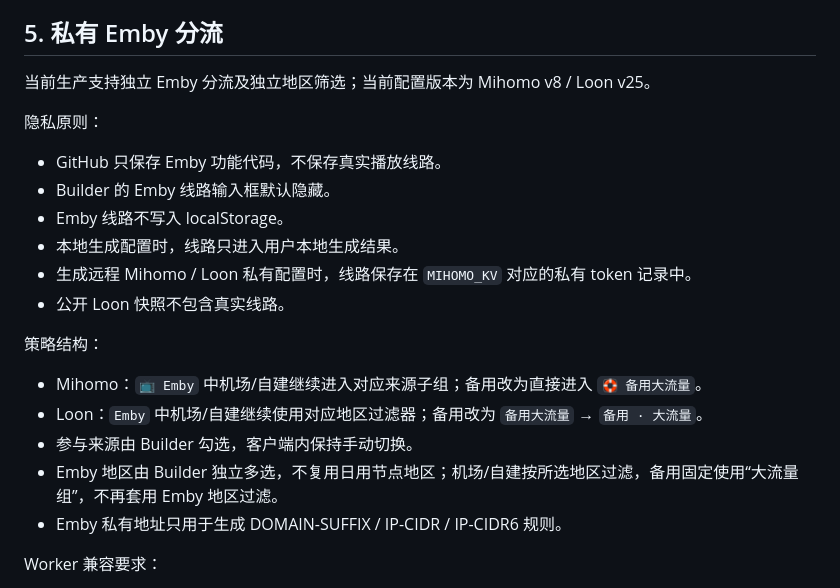
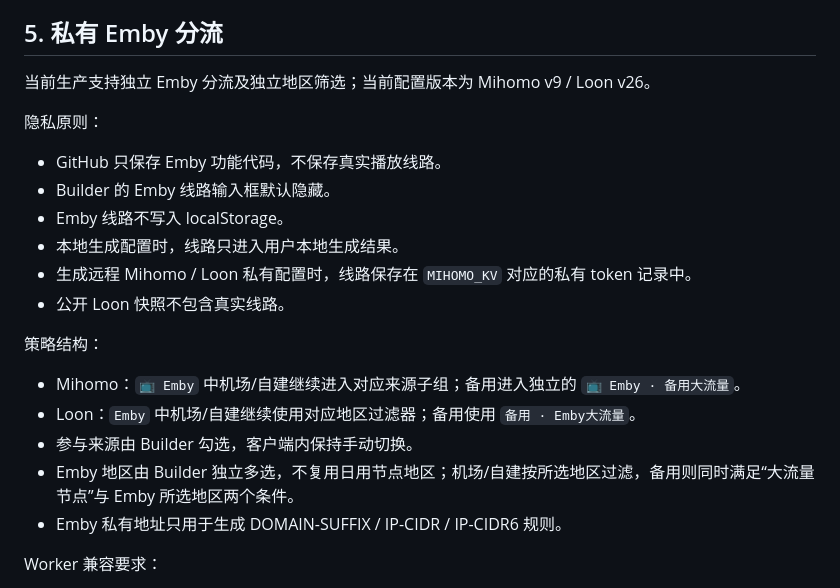
Before and after one commit to Primus-z-xt/Primus-Proxy, a Markdown page: docs/PRODUCTION_BASELINE.md, the part around the change. GitHub-like rendering.

Commit message:
Document Emby backup large-traffic region intersection

```diff
--- a/docs/PRODUCTION_BASELINE.md
+++ b/docs/PRODUCTION_BASELINE.md
@@ -104,7 +104,7 @@ Loon 与 Mihomo 使用相同的“来源 + 地区”选择思路，但节点 URL
 
 ## 5. 私有 Emby 分流
 
-当前生产支持独立 Emby 分流及独立地区筛选；当前配置版本为 Mihomo v8 / Loon v25。
+当前生产支持独立 Emby 分流及独立地区筛选；当前配置版本为 Mihomo v9 / Loon v26。
 
 隐私原则：
 
@@ -117,10 +117,10 @@ Loon 与 Mihomo 使用相同的“来源 + 地区”选择思路，但节点 URL
 
 策略结构：
 
-- Mihomo：`📺 Emby` 中机场/自建继续进入对应来源子组；备用改为直接进入 `🛟 备用大流量`。
-- Loon：`Emby` 中机场/自建继续使用对应地区过滤器；备用改为 `备用大流量` → `备用 · 大流量`。
+- Mihomo：`📺 Emby` 中机场/自建继续进入对应来源子组；备用进入独立的 `📺 Emby · 备用大流量`。
+- Loon：`Emby` 中机场/自建继续使用对应地区过滤器；备用使用 `备用 · Emby大流量`。
 - 参与来源由 Builder 勾选，客户端内保持手动切换。
-- Emby 地区由 Builder 独立多选，不复用日用节点地区；机场/自建按所选地区过滤，备用固定使用“大流量组”，不再套用 Emby 地区过滤。
+- Emby 地区由 Builder 独立多选，不复用日用节点地区；机场/自建按所选地区过滤，备用则同时满足“大流量节点”与 Emby 所选地区两个条件。
 - Emby 私有地址只用于生成 DOMAIN-SUFFIX / IP-CIDR / IP-CIDR6 规则。
 
 Worker 兼容要求：
```
